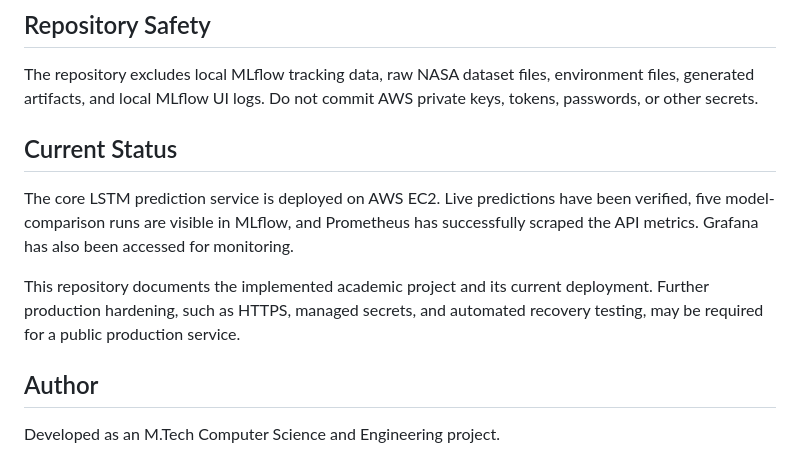
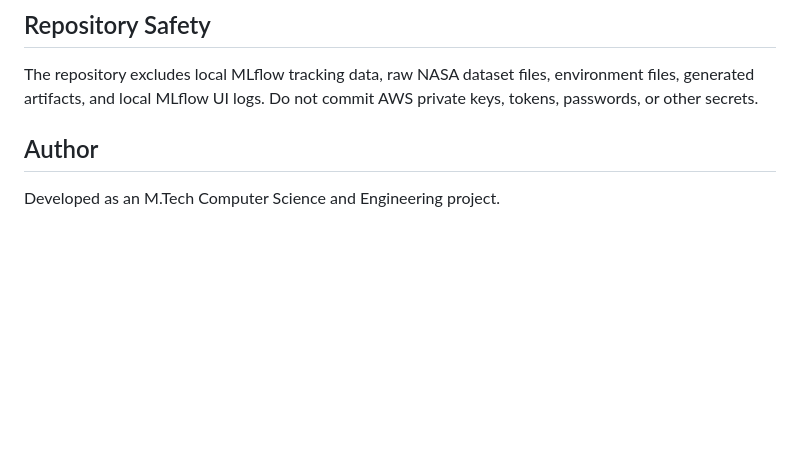
Before and after one commit to kusumitha19/Smartmaintain-Cloud-based-predictive-maintenance-using-MLOps, a Markdown page: README.md, the part around the change. Rendered like a GitHub page; blank space fills up the shorter version.

```diff
--- a/README.md
+++ b/README.md
@@ -169,11 +169,7 @@ The MLflow UI should be accessed privately through an SSH tunnel. Do not expose
 
 The repository excludes local MLflow tracking data, raw NASA dataset files, environment files, generated artifacts, and local MLflow UI logs. Do not commit AWS private keys, tokens, passwords, or other secrets.
 
-## Current Status
 
-The core LSTM prediction service is deployed on AWS EC2. Live predictions have been verified, five model-comparison runs are visible in MLflow, and Prometheus has successfully scraped the API metrics. Grafana has also been accessed for monitoring.
-
-This repository documents the implemented academic project and its current deployment. Further production hardening, such as HTTPS, managed secrets, and automated recovery testing, may be required for a public production service.
 
 ## Author
 
```
